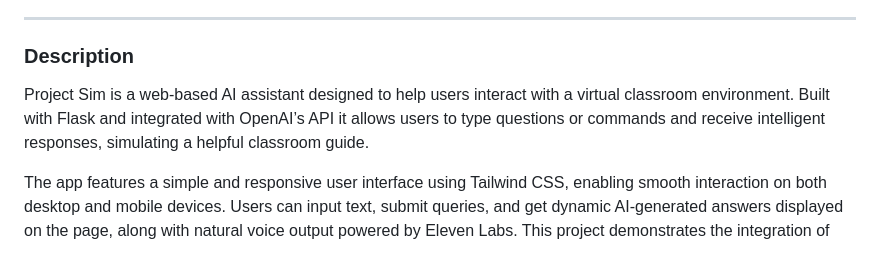
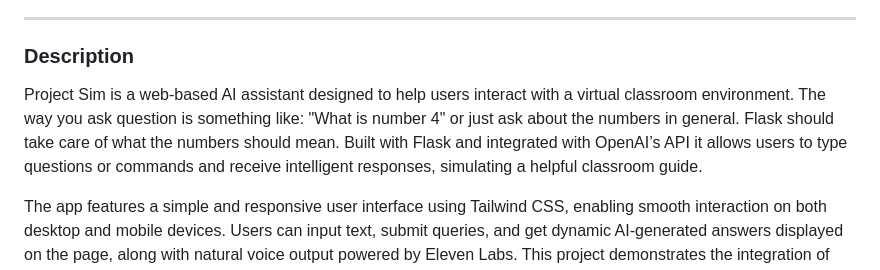
Before and after one commit to JawBlade/Project-Sim, a Markdown page: README.md, the part around the change. Drawn GitHub-style.

```diff
--- a/README.md
+++ b/README.md
@@ -6,7 +6,7 @@
 
 ### Description
 
-Project Sim is a web-based AI assistant designed to help users interact with a virtual classroom environment. Built with Flask and integrated with OpenAI’s API it allows users to type questions or commands and receive intelligent responses, simulating a helpful classroom guide.
+Project Sim is a web-based AI assistant designed to help users interact with a virtual classroom environment. The way you ask question is something like: "What is number 4" or just ask about the numbers in general. Flask should take care of what the numbers should mean. Built with Flask and integrated with OpenAI’s API it allows users to type questions or commands and receive intelligent responses, simulating a helpful classroom guide.
 
 The app features a simple and responsive user interface using Tailwind CSS, enabling smooth interaction on both desktop and mobile devices. Users can input text, submit queries, and get dynamic AI-generated answers displayed on the page, along with natural voice output powered by Eleven Labs. This project demonstrates the integration of modern web development techniques with natural language processing and speech synthesis.
 
```
